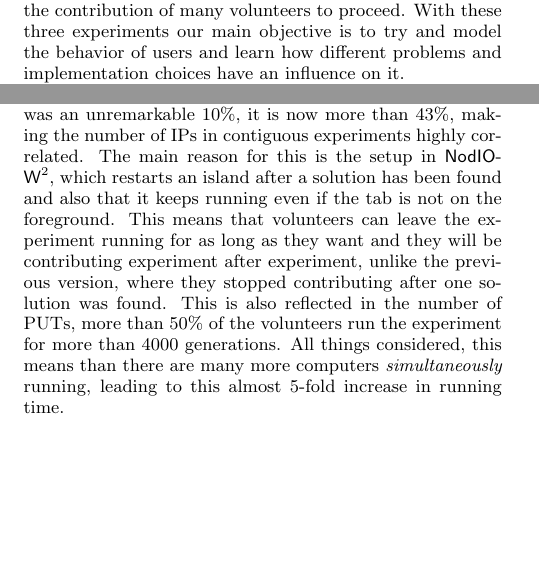
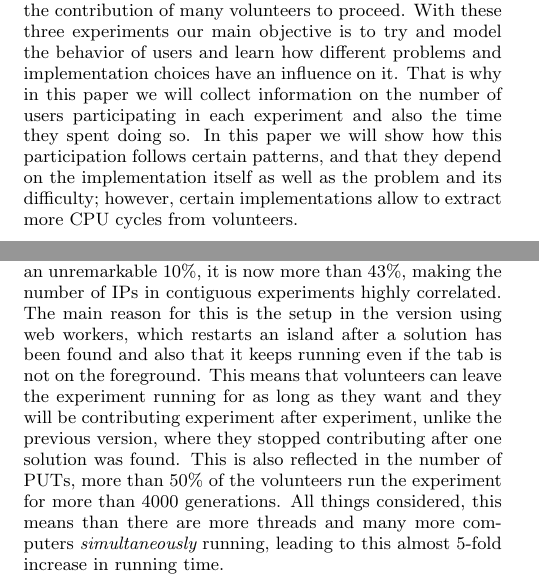
Before and after one commit to JJ/modeling-volunteer-computing, a LaTeX paper (GECCO/volunteer-clouds-gecco16.tex): two parts of the columns of pages 2 and 5 of 8, joined at a grey line, cut so that both start at the same text, the shorter picture padded with empty space. Compiled offline with pdfLaTeX.

Commit message:
Addressing some issues
But at this stage when we have to submit the paper I would have preferred more direct changes than suggestions.

```diff
--- a/GECCO/volunteer-clouds-gecco16.tex
+++ b/GECCO/volunteer-clouds-gecco16.tex
@@ -316,9 +316,18 @@ proceed.
 %Mario: refrased:
 %With these three experiments we want mainly to try and model
 With these three experiments our main objective is to try and model
-the behavior of users and learn how different problems and implementation choices have an influence on it.
+the behavior of users and learn how different problems and
+implementation choices have an influence on it. That is why in this
+paper we will collect information on the number of users participating
+in each experiment and also the time they spent doing so. In this
+paper we will show how this participation follows certain patterns,
+and that they depend on the implementation itself as well as the
+problem and its difficulty; however, certain implementations allow to
+extract more CPU cycles from volunteers.
 
 %Pablo: To do this we compare the time spent by each user because...
+% Pablo, please, don't JJ me. Do the changes, because I'm not learning
+% now. I have added a bit anyway.
 
 So, the rest of the paper is organized as follows: next we present the
 state of the art in web-based distributed
@@ -800,8 +810,8 @@ However, it is interesting to note why this is so, and the first hint
 is the inter-experiment correlation between the number of IPs in
 successive experiments. While before it was an unremarkable 10\%, it is
 now more than 43\%, making the number of IPs in contiguous experiments
-highly correlated. The main reason for this is the setup in {\sf
-  NodIO-W$^2$}, which restarts an island after a solution has been
+highly correlated. The main reason for this is the setup in the
+version using web workers, which restarts an island after a solution has been
 found and also that it keeps running even if the tab is not on the
 foreground. This means that volunteers can leave the experiment
 running for as long as they want and they will be contributing
@@ -810,8 +820,8 @@ stopped contributing after one solution was found. This is also
 reflected in the number of PUTs, more than 50\% of the volunteers run the experiment for more than
 4000 generations. All things considered, this means than there are
 %Mario: many more more threads {\em simultaneously} running?
-many more computers {\em simultaneously} running, leading to this
-almost 5-fold increase in running time.
+more threads and many more computers {\em simultaneously} running,
+leading to this almost 5-fold increase in running time.
 
 
 We are also interested in measuring the scaling properties of this
```
Also changed, not shown: GECCO/volunteer-clouds-gecco16.tex (15 more changed lines).
